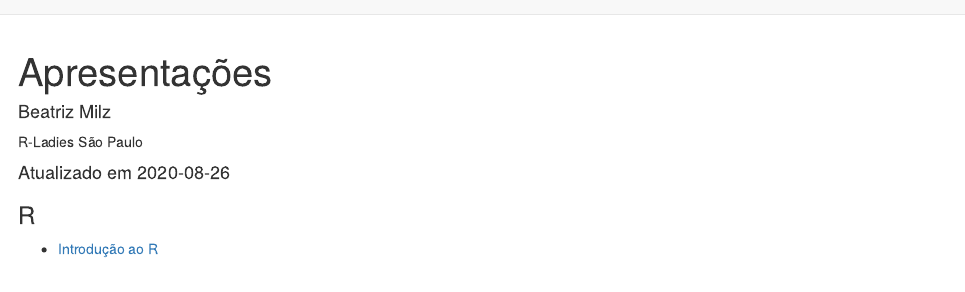
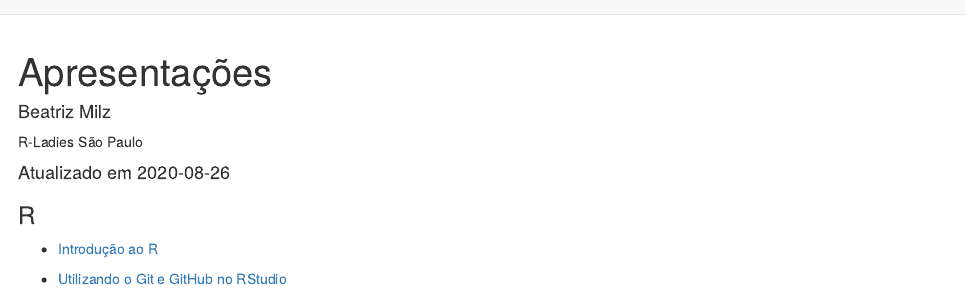
Before and after one commit to beatrizmilz/slidesR, an R Markdown document (docs/index.Rmd): the page in a window 1100 px wide, from its top. Rendered offline with R 4.5, knitr and Pandoc, with nearby package versions; drawn as R Markdown's standard HTML page in place of the format the file asks for.

Commit message:
atualiza pagina inicial

```diff
--- a/docs/index.Rmd
+++ b/docs/index.Rmd
@@ -22,3 +22,5 @@ knitr::opts_chunk$set(echo = FALSE)
 ### R
 
 - [Introdução ao R](introR.html)
+
+- [Utilizando o Git e GitHub no RStudio](git_rstudio.html)
```
Also changed, not shown: 2 other files.
